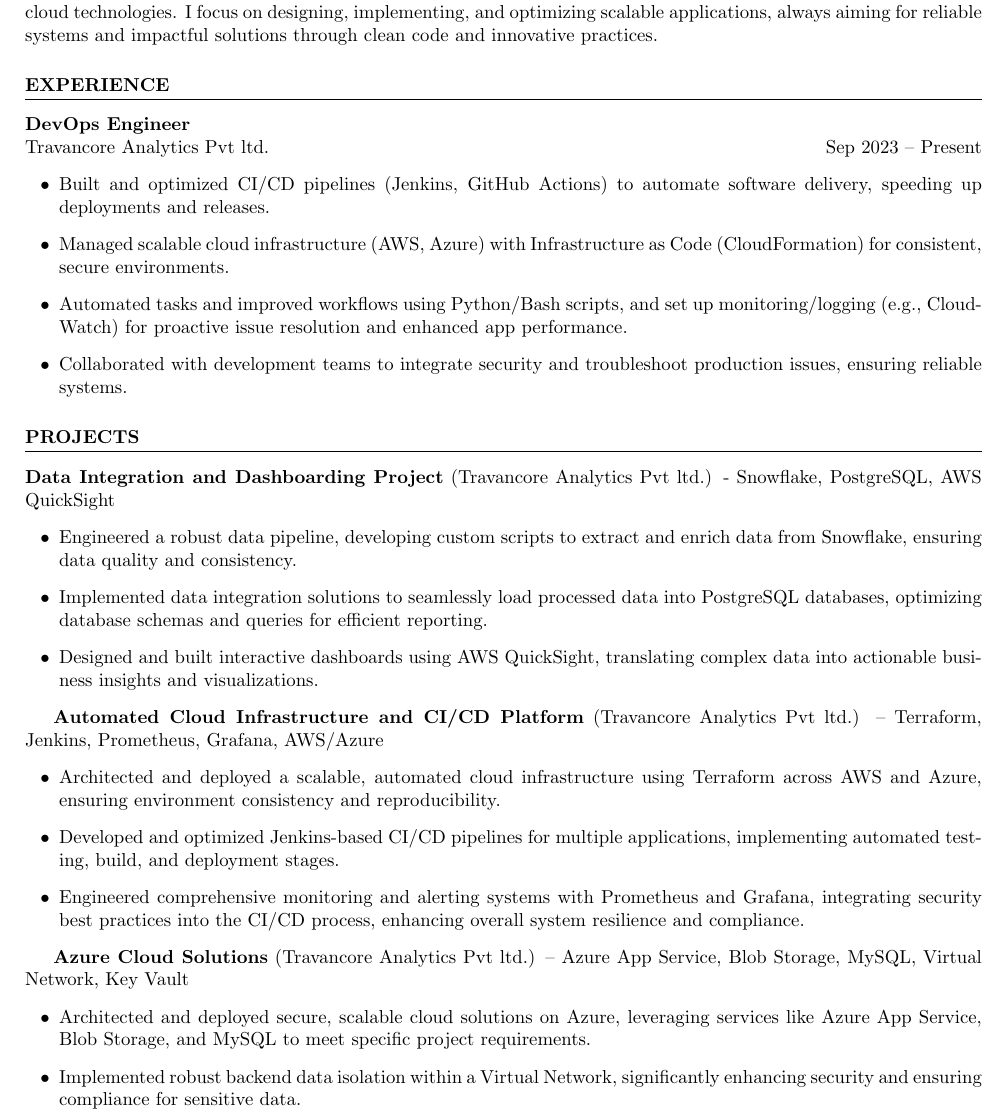
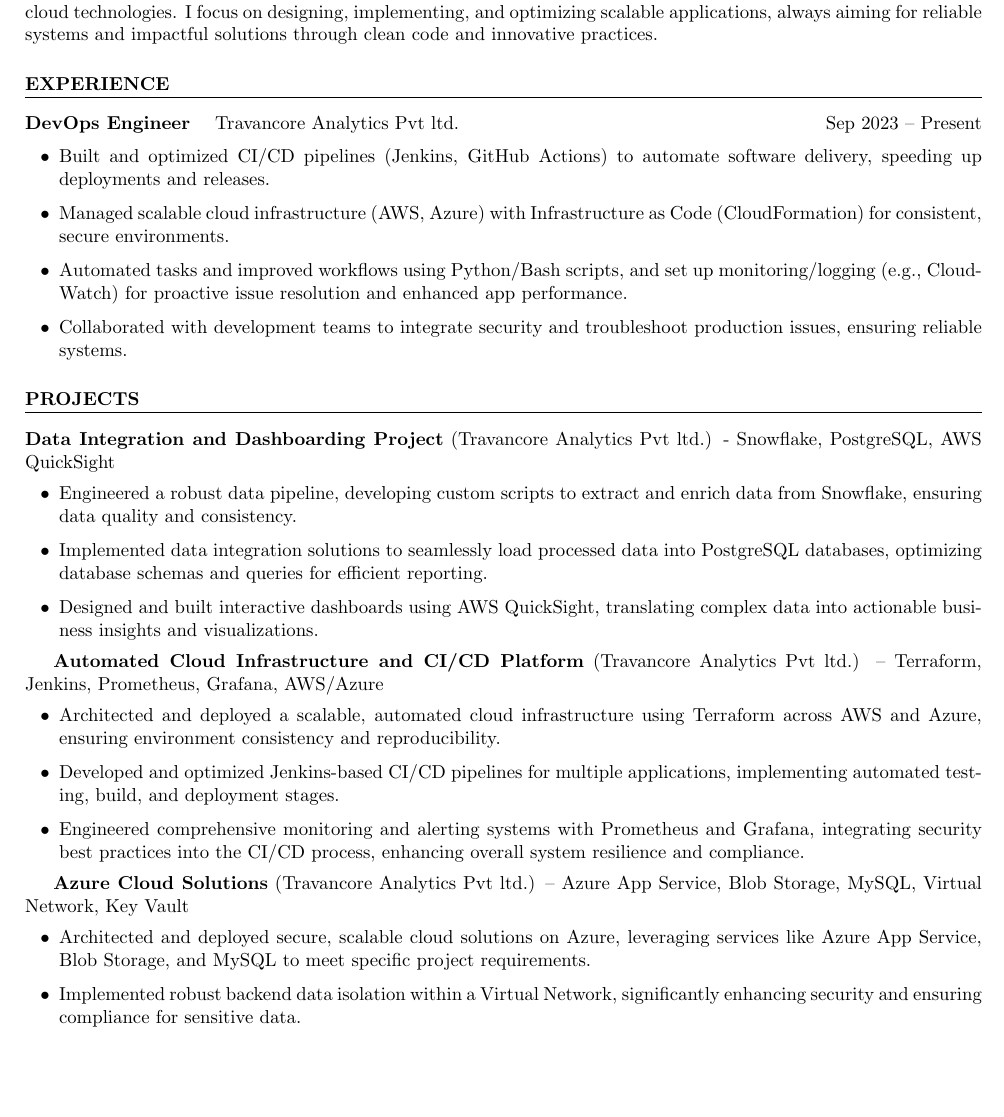
Before and after one commit to LavishPrince/resume, a LaTeX CV (resume.tex): part of page 1 of 2 before the commit and part of the page after it, cut so that both start at the same text, the shorter picture padded with empty space. Compiled offline with pdfLaTeX.

Commit message:
fixed warning and fit the resume in one page

```diff
--- a/resume.tex
+++ b/resume.tex
@@ -37,8 +37,9 @@
 
 % Experience
 \section*{Experience}
-\textbf{DevOps Engineer} \\
-Travancore Analytics Pvt ltd. \ \hfill Sep 2023 – Present
+\begin{flushleft}
+\textbf{DevOps Engineer} \quad Travancore Analytics Pvt ltd. \hfill Sep 2023 – Present
+\end{flushleft}
 \begin{itemize}[leftmargin=0.25in, label=\textbullet]
     \item Built and optimized CI/CD pipelines (Jenkins, GitHub Actions) to automate software delivery, speeding up deployments and releases.
     \item Managed scalable cloud infrastructure (AWS, Azure) with Infrastructure as Code (CloudFormation) for consistent, secure environments.
```
